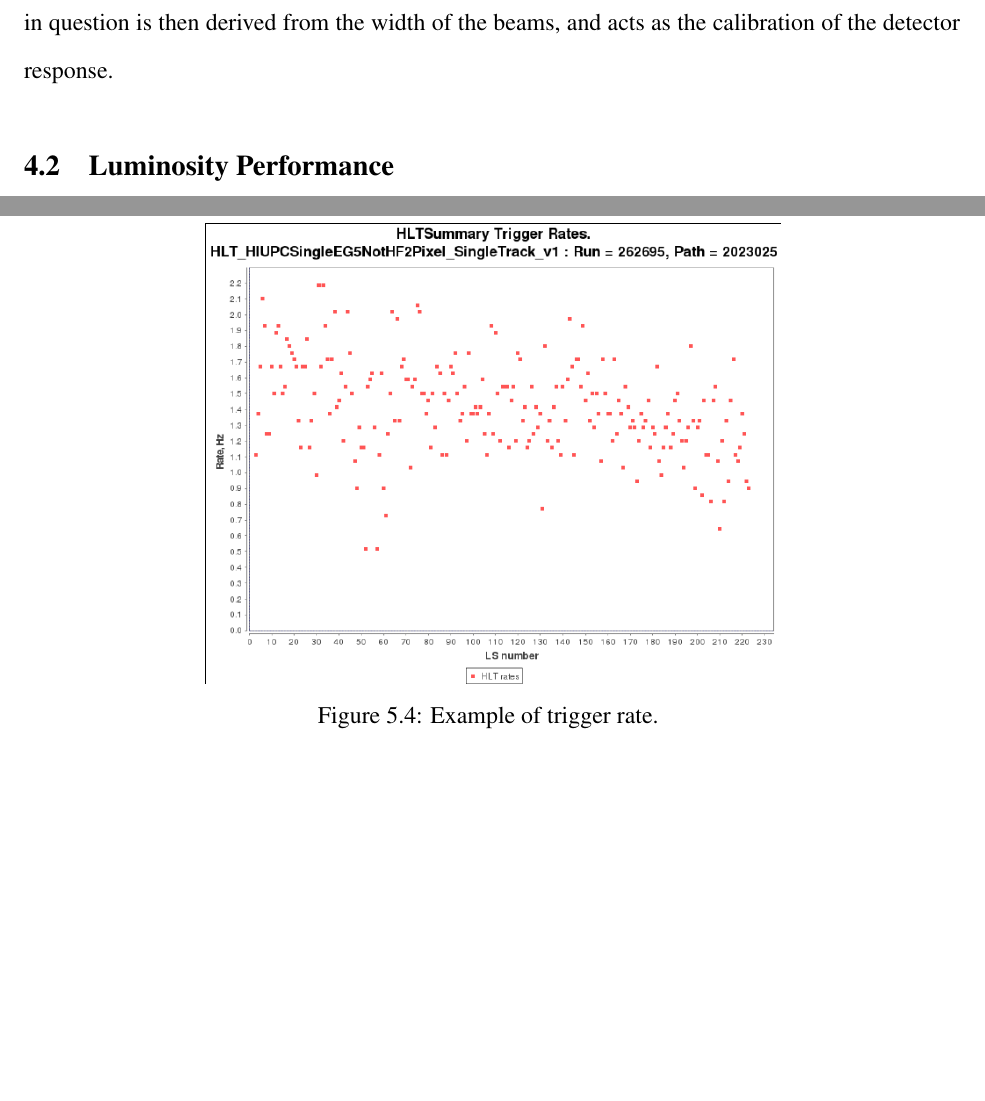
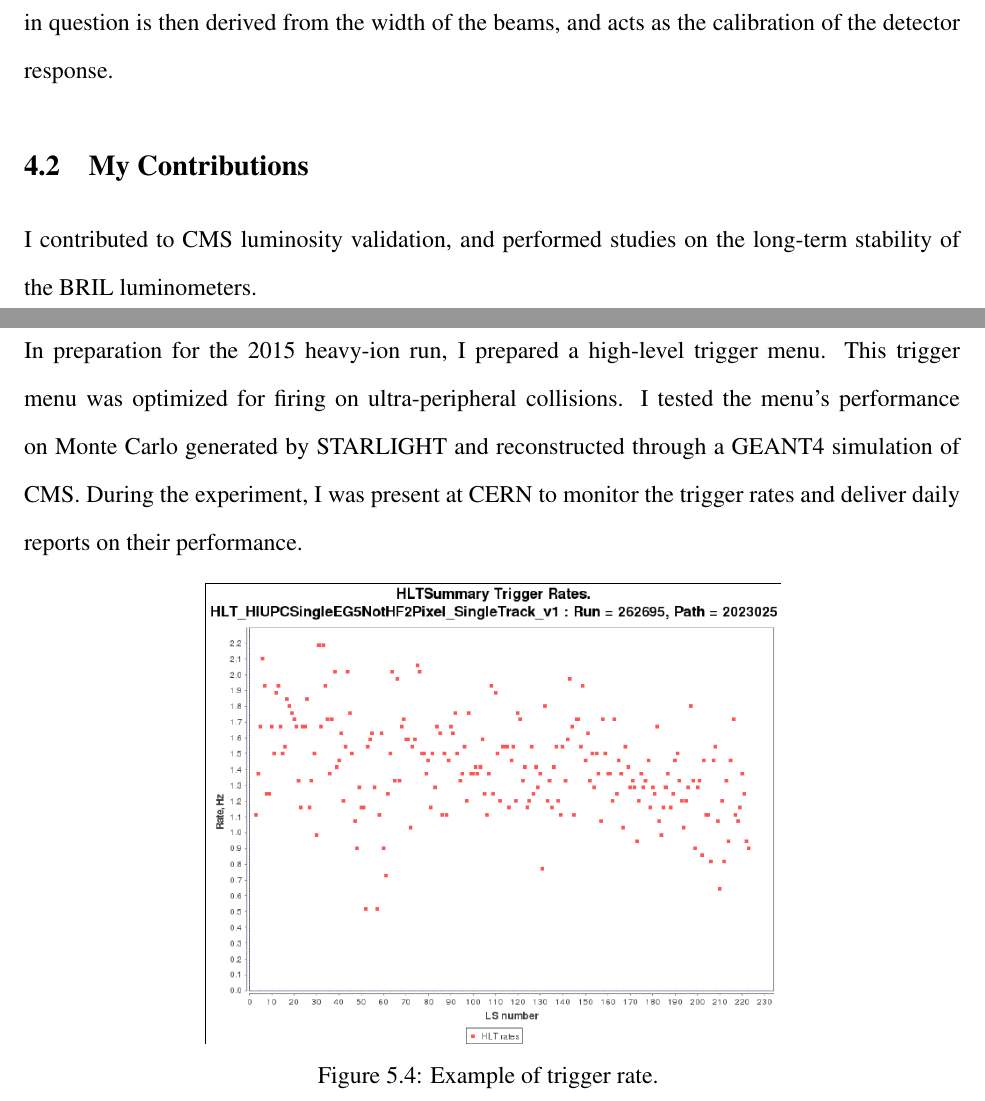
Before and after one commit to samborsol/samThesis, a LaTeX thesis (thesis/thesis-ku.tex, which reads thesis/Chapter4/Chapter-4.tex, thesis/Chapter5/Chapter-5.tex): two parts of pages 40 and 44 of 64, joined at a grey line, cut so that both start at the same text, the shorter picture padded with empty space. Compiled offline with pdfLaTeX.

Commit message:
added a little more about trigger and lumi

```diff
--- a/thesis/Chapter4/Chapter-4.tex
+++ b/thesis/Chapter4/Chapter-4.tex
@@ -17,7 +17,9 @@ In addition to these hardware luminometers, CMS can use physics processes as lum
 
 The luminometers of CMS produce signals proportional to the instantanteous luminosity of the LHC beam. However, these signals need to be properly calibrated with respect to a known visible cross-section for each luminometer. This calibration is accomplished via Van de Meer scanning. The opposing beams of LHC are moved back and forth in the transverse plane. During the scan, the detector response is measured as a function of beam displacement. The beam widths are calculated from Gaussian fits to the detector response. The visible cross-section of the luminometer in question is then derived from the width of the beams, and acts as the calibration of the detector response.
 
-\section{Luminosity Performance}
+\section{My Contributions}
+
+I contributed to CMS luminosity validation, and performed studies on the long-term stability of the BRIL luminometers.
 
 \begin{figure}[h!]
 \begin{centering}
--- a/thesis/Chapter5/Chapter-5.tex
+++ b/thesis/Chapter5/Chapter-5.tex
@@ -33,7 +33,9 @@ Low multiplicity events are difficult to distinguish from background. To compens
 \end{figure}
 
 
-\subsection{Performance}
+\subsection{My Contributions}
+
+In preparation for the 2015 heavy-ion run, I prepared a high-level trigger menu. This trigger menu was optimized for firing on ultra-peripheral collisions. I tested the menu's performance on Monte Carlo generated by STARLIGHT and reconstructed through a GEANT4 simulation of CMS. During the experiment, I was present at CERN to monitor the trigger rates and deliver daily reports on their performance.
 
 \begin{figure}[h!]
 \begin{centering}
```
Also changed, not shown: thesis/thesis-ku.pdf, 6 other files.
